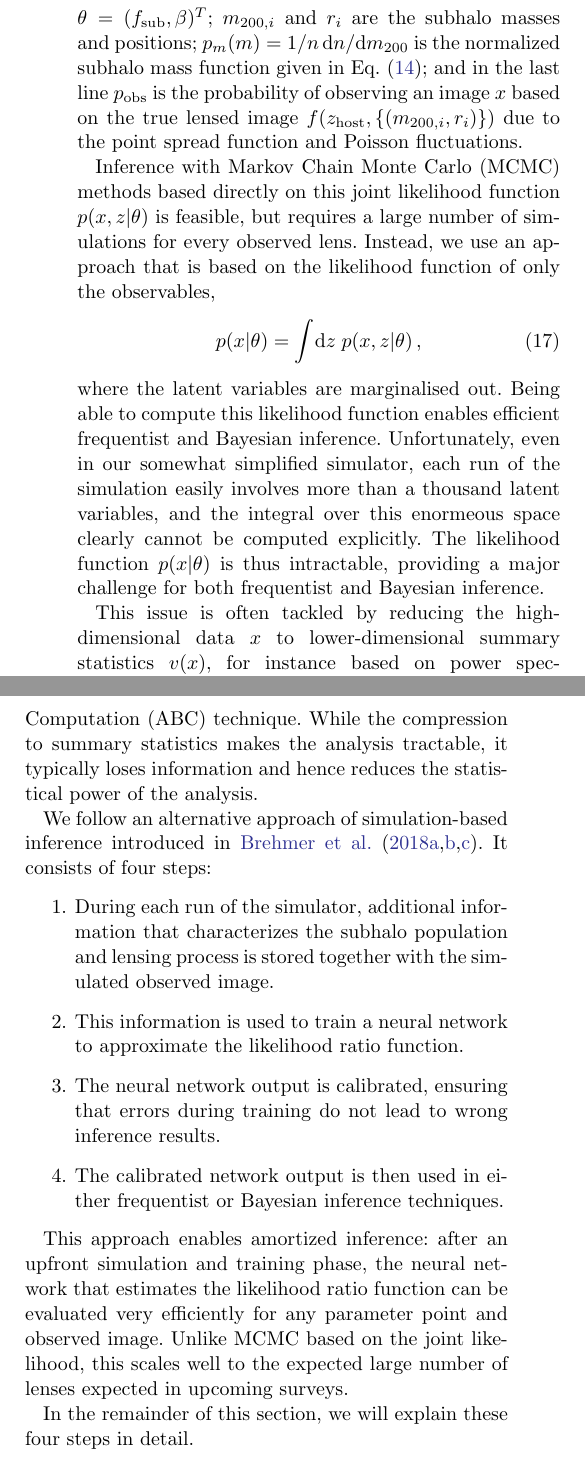
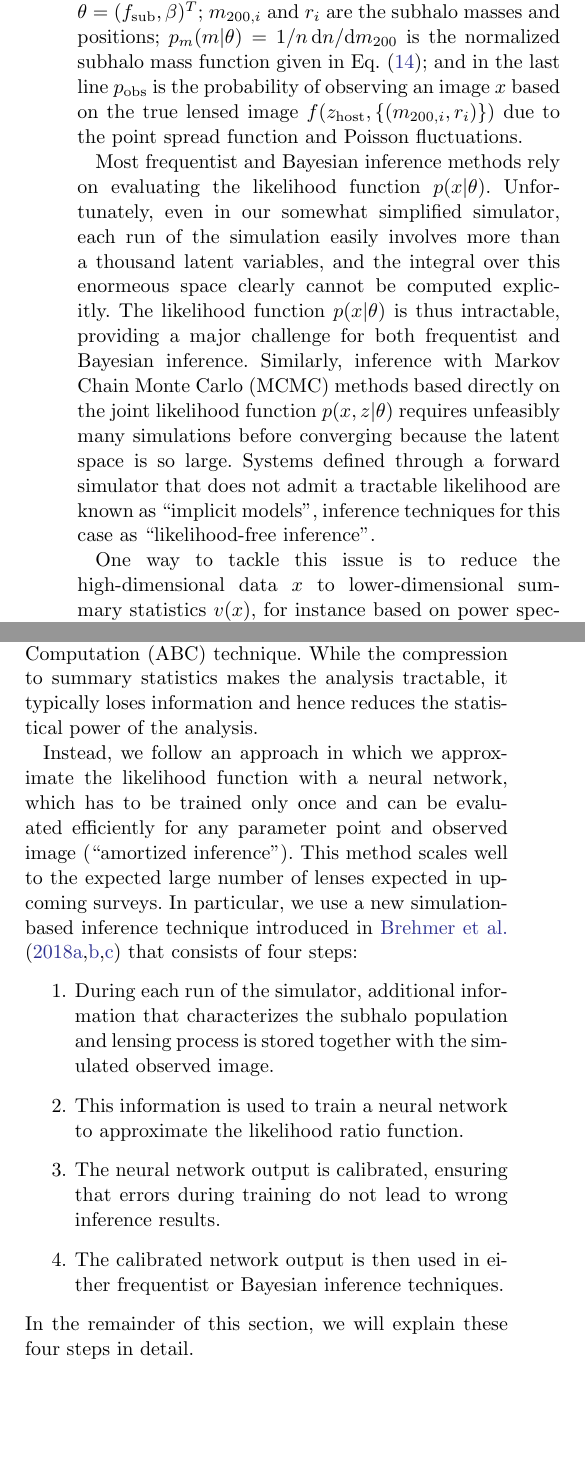
Before and after one commit to smsharma/mining-for-substructure-lens, a LaTeX paper (draft/lensing-lfi.tex): two parts of the columns of page 7 of 12, joined at a grey line, cut so that both start at the same text, the shorter picture padded with empty space. Compiled offline with pdfLaTeX.

Commit message:
Restructured beginning of Sec 3, added some comments, fixed typos

```diff
--- a/draft/lensing-lfi.tex
+++ b/draft/lensing-lfi.tex
@@ -249,10 +239,7 @@ As described in the previous section, we have implemented a simulator for the le
-where $p_{\mathrm{host}}$ summarizes the distribution of the host halo parameters $z_{\mathrm{host}}$ such as its mass, offset and redshift; $n$ is the actual number of subhalos in the region of interest,  $\bar{n}_{\mathrm{ROI}}( \fsub, \beta )$ is the mean number of subhalos in the region of interest as a function of the parameters $\theta = (\fsub, \beta)^T$; $m_{200, i}$ and $r_i$ are the subhalo masses and positions; $p_m(m) = 1/n \, \diff n / \diff m_{200}$ is the normalized subhalo mass function given in Eq.~\eqref{eq:shmf}; and in the last line $p_\mathrm{obs}$ is the probability of observing an image $x$ based on the true lensed image $f(z_{\mathrm{host}},\{(m_{200, i},r_i)\})$ due to the point spread function and Poisson fluctuations.
-
-Inference with Markov Chain Monte Carlo (MCMC) methods based directly on this joint likelihood function $p(x,z | \theta)$ is feasible, but requires a large number of simulations for every observed lens. Instead, we use an approach that is based on the likelihood function of only the observables,
+As described in the previous section, we have implemented a simulator for the lensing process in the ``forward'' direction: for given parameters $\theta$, the simulator samples latent variables $z$ and finally observed images $x \sim p(x|\theta)$. Here $p(x|\theta)$ is the probability density or likelihood function of observing a lens image $x$ given parameters $\theta$. It can be schematically written as
 %
 \begin{equation}
  p(x|\theta) = \int\!\diff z \; p(x, z|\theta) \,,
  \label{eq:likelihood_latent}
 \end{equation}
 %
-where the latent variables are marginalised out. Being able to compute this likelihood function enables efficient frequentist and Bayesian inference. Unfortunately, even in our somewhat simplified simulator, each run of the simulation easily involves more than a thousand latent variables, and the integral over this enormeous space clearly cannot be computed explicitly. The likelihood function $p(x | \theta)$ is thus intractable, providing a major challenge for both frequentist and Bayesian inference.
@@ -259,7 +256,10 @@ where the latent variables are marginalised out. Being able to compute this like
+In this schematic form $p_{\mathrm{host}}$ summarizes the distribution of the host halo parameters $z_{\mathrm{host}}$ such as its mass, offset and redshift; $n$ is the actual number of subhalos in the region of interest,  $\bar{n}_{\mathrm{ROI}}(\theta)$ is the mean number of subhalos in the region of interest as a function of the parameters $\theta = (\fsub, \beta)^T$; $m_{200, i}$ and $r_i$ are the subhalo masses and positions; $p_m(m|\theta) = 1/n \, \diff n / \diff m_{200}$ is the normalized subhalo mass function given in Eq.~\eqref{eq:shmf}; and in the last line $p_\mathrm{obs}$ is the probability of observing an image $x$ based on the true lensed image $f(z_{\mathrm{host}},\{(m_{200, i},r_i)\})$ due to the point spread function and Poisson fluctuations.
 
-This issue is often tackled by reducing the high-dimensional data $x$ to lower-dimensional summary statistics $v(x)$, for instance based on power spectra~\citep{1403.2720,1809.00004,1707.04590,1806.07897,1808.03501,1710.03075,1506.01724}. The likelihood $p(v|\theta)$ in the space of summary statistics can either be explicitly estimated through density estimation techniques such as histograms, kernel density estimation, or Gaussian processes, or replaced by a rejection probability in an Approximate Bayesian Computation (ABC) technique. While the compression to summary statistics makes the analysis tractable, it typically loses information and hence reduces the statistical power of the analysis.
+Most frequentist and Bayesian inference methods rely on evaluating the likelihood function $p(x|\theta)$. Unfortunately, even in our somewhat simplified simulator, each run of the simulation easily involves more than a thousand latent variables, and the integral over this enormeous space clearly cannot be computed explicitly. The likelihood function $p(x | \theta)$ is thus intractable, providing a major challenge for both frequentist and Bayesian inference. Similarly, inference with Markov Chain Monte Carlo (MCMC) methods based directly on the joint likelihood function $p(x,z | \theta)$ requires unfeasibly many simulations before converging because the latent space is so large. Systems defined through a forward simulator that does not admit a tractable likelihood are known as ``implicit models'', inference techniques for this case as ``likelihood-free inference''.
 
-We follow an alternative approach of simulation-based inference introduced in \cite{1805.00013,1805.00020,1805.12244}. It consists of four steps:
+One way to tackle this issue is to reduce the high-dimensional data $x$ to lower-dimensional summary statistics $v(x)$, for instance based on power spectra~\citep{1403.2720,1809.00004,1707.04590,1806.07897,1808.03501,1710.03075,1506.01724}. The likelihood $p(v|\theta)$ in the space of summary statistics can either be explicitly estimated through density estimation techniques such as histograms, kernel density estimation, or Gaussian processes, or replaced by a rejection probability in an Approximate Bayesian Computation (ABC) technique. While the compression to summary statistics makes the analysis tractable, it typically loses information and hence reduces the statistical power of the analysis.
+
+Instead, we follow an approach in which we approximate the likelihood function with a neural network, which has to be trained only once and can be evaluated efficiently for any parameter point and observed image (``amortized inference''). This method scales well to the expected large number of lenses expected in upcoming surveys. In particular, we use a new simulation-based inference technique introduced in \cite{1805.00013,1805.00020,1805.12244} that consists of four steps:
 %
 \begin{enumerate}
   \item During each run of the simulator, additional information that characterizes the subhalo population and lensing process is stored together with the simulated observed image.
@@ -267,7 +267,8 @@ We follow an alternative approach of simulation-based inference introduced in \c
   \item The neural network output is calibrated, ensuring that errors during training do not lead to wrong inference results.
   \item The calibrated network output is then used in either frequentist or Bayesian inference techniques.
 \end{enumerate}
+%
+In the remainder of this section, we will explain these four steps in detail.
 
-This approach enables amortized inference: after an upfront simulation and training phase, the neural network that estimates the likelihood ratio function can be evaluated very efficiently for any parameter point and observed image. Unlike MCMC based on the joint likelihood, this scales well to the expected large number of lenses expected in upcoming surveys.
+\JB{Comment on novel features compared to our past gold-mining papers: marginal reference model, ``flipped'' term in loss, ResNet architecture, Bayesian inference. Where do we do this?}
 
-In the remainder of this section, we will explain these four steps in detail.
```
Also changed, not shown: draft/lensing-lfi.pdf, draft/lensing-lfi.tex (31 more changed lines), 2 other files.
